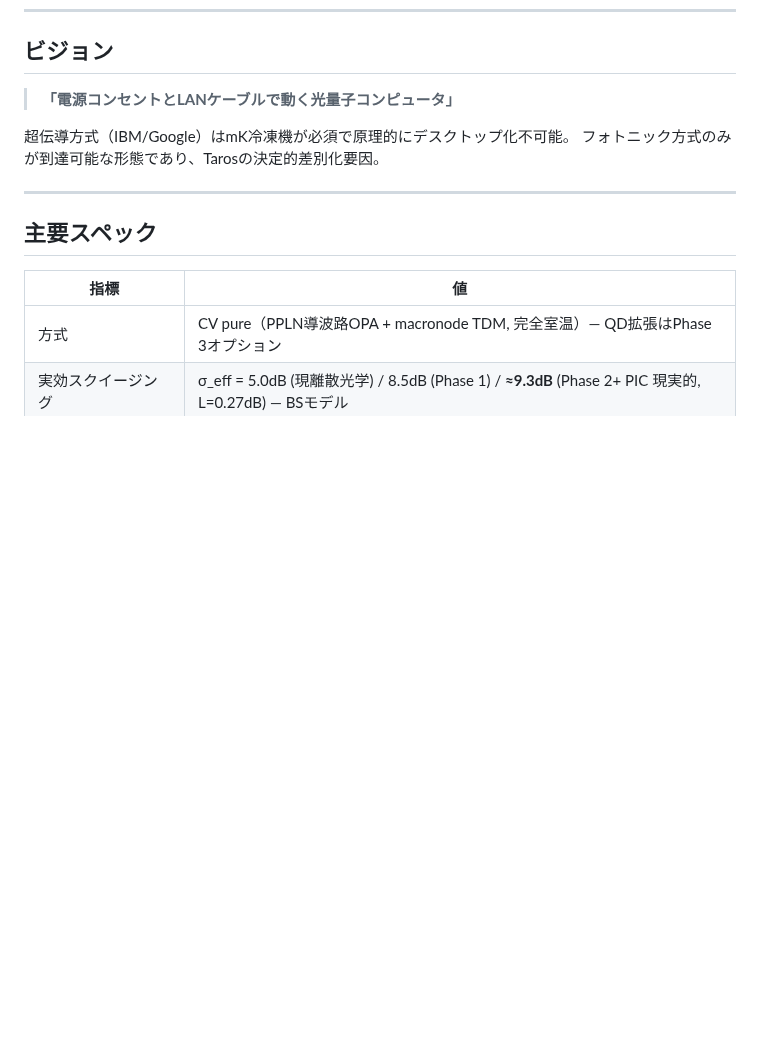
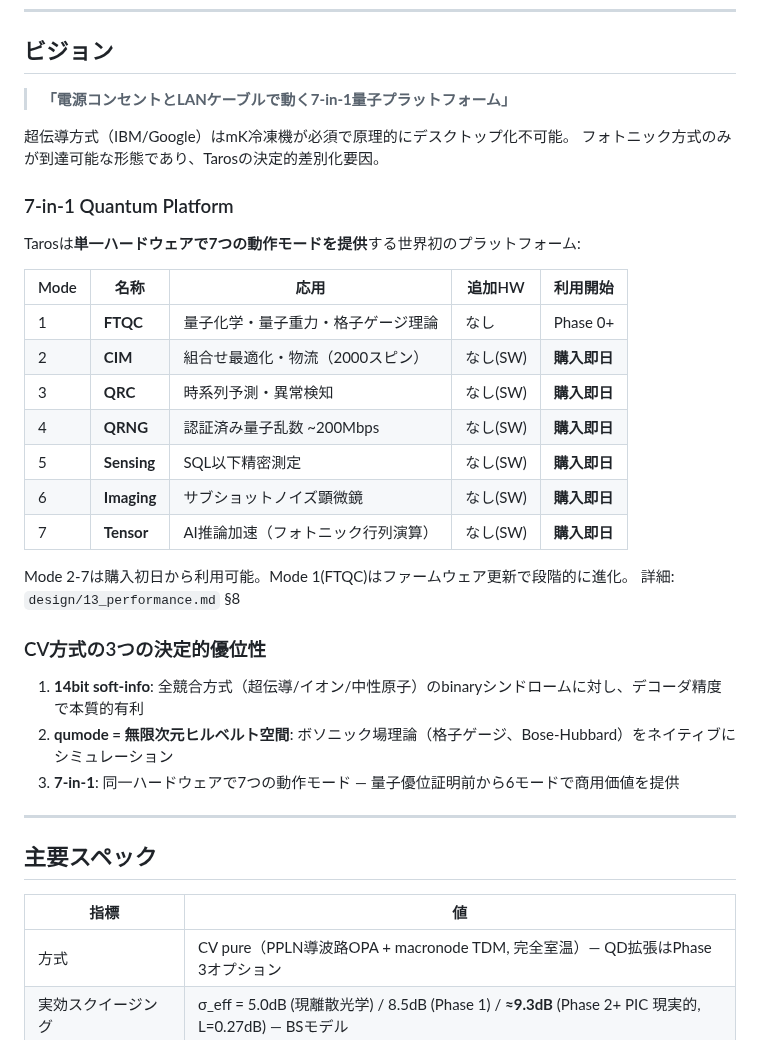
Before and after one commit to TomohiroTani28/Taros, a Markdown page: README.md, the part around the change. Drawn GitHub-style; blank space fills up the shorter version.

```diff
--- a/README.md
+++ b/README.md
@@ -11,10 +11,33 @@
 
 ## ビジョン
 
-> **「電源コンセントとLANケーブルで動く光量子コンピュータ」**
+> **「電源コンセントとLANケーブルで動く7-in-1量子プラットフォーム」**
 
 超伝導方式（IBM/Google）はmK冷凍機が必須で原理的にデスクトップ化不可能。
 フォトニック方式のみが到達可能な形態であり、Tarosの決定的差別化要因。
+
+### 7-in-1 Quantum Platform
+
+Tarosは**単一ハードウェアで7つの動作モードを提供**する世界初のプラットフォーム:
+
+| Mode | 名称 | 応用 | 追加HW | 利用開始 |
+|------|------|------|--------|---------|
+| 1 | **FTQC** | 量子化学・量子重力・格子ゲージ理論 | なし | Phase 0+ |
+| 2 | **CIM** | 組合せ最適化・物流（2000スピン） | なし(SW) | **購入即日** |
+| 3 | **QRC** | 時系列予測・異常検知 | なし(SW) | **購入即日** |
+| 4 | **QRNG** | 認証済み量子乱数 ~200Mbps | なし(SW) | **購入即日** |
+| 5 | **Sensing** | SQL以下精密測定 | なし(SW) | **購入即日** |
+| 6 | **Imaging** | サブショットノイズ顕微鏡 | なし(SW) | **購入即日** |
+| 7 | **Tensor** | AI推論加速（フォトニック行列演算） | なし(SW) | **購入即日** |
+
+Mode 2-7は購入初日から利用可能。Mode 1(FTQC)はファームウェア更新で段階的に進化。
+詳細: `design/13_performance.md` §8
+
+### CV方式の3つの決定的優位性
+
+1. **14bit soft-info**: 全競合方式（超伝導/イオン/中性原子）のbinaryシンドロームに対し、デコーダ精度で本質的有利
+2. **qumode = 無限次元ヒルベルト空間**: ボソニック場理論（格子ゲージ、Bose-Hubbard）をネイティブにシミュレーション
+3. **7-in-1**: 同一ハードウェアで7つの動作モード — 量子優位証明前から6モードで商用価値を提供
 
 ---
 
```
Also changed, not shown: design/08_decoder.md (+23 -0 lines).
